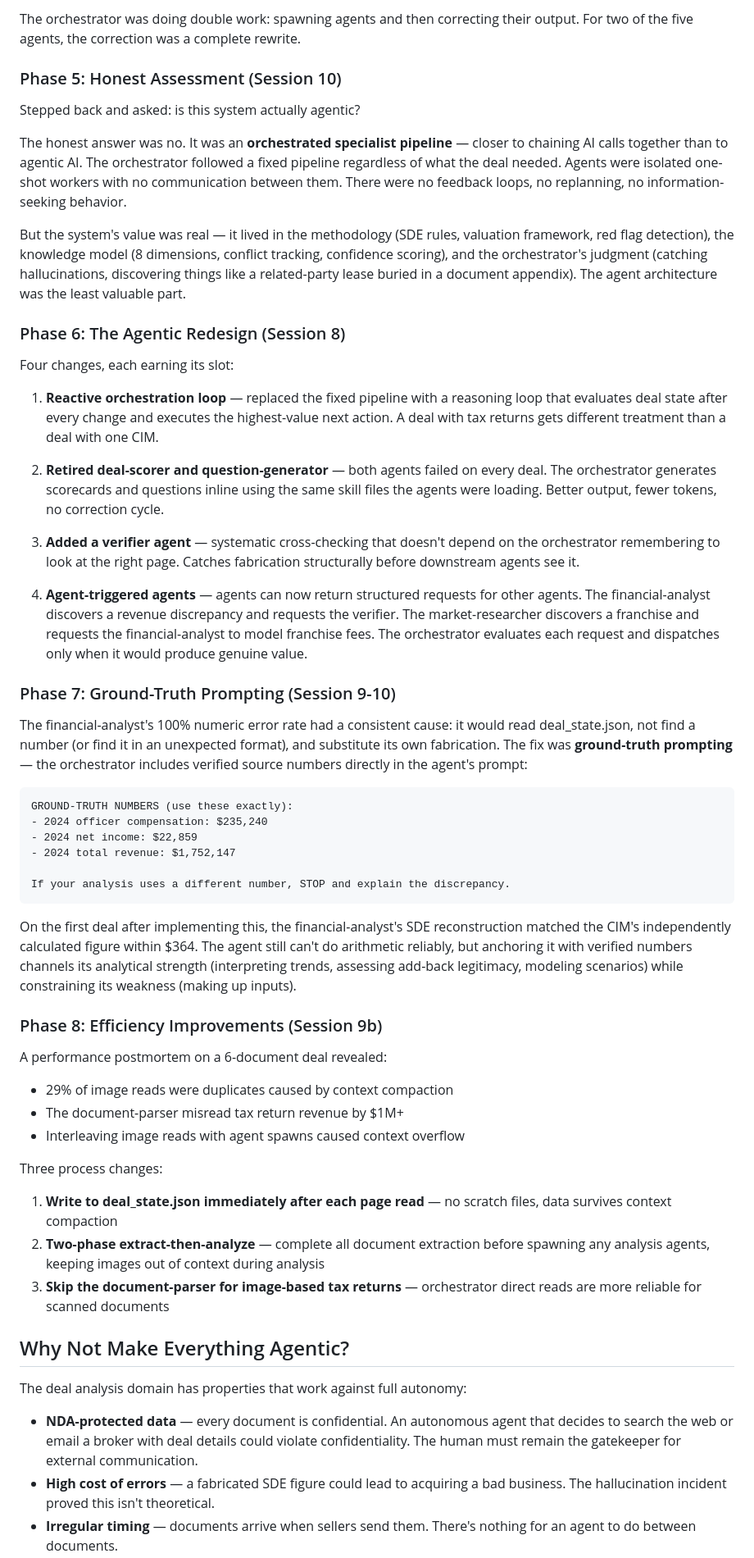
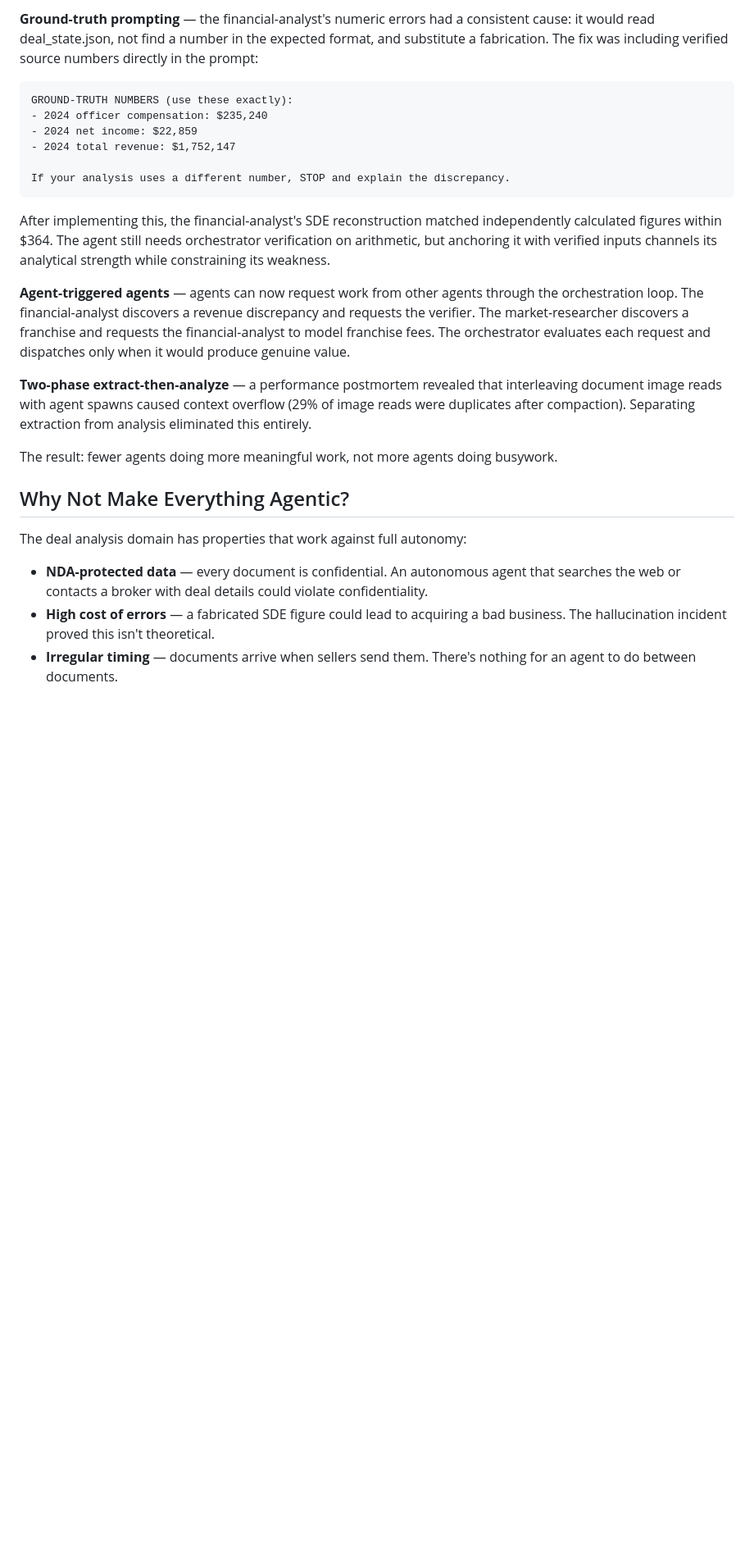
Before and after one commit to jesseypark/DealCheck, a Markdown page: README.md, the part around one of its changes. Shown at 82% size. Drawn GitHub-style; blank space fills up the shorter version.

````diff
--- a/README.md
+++ b/README.md
@@ -87,29 +95,5 @@ Over the next four deals, a pattern emerged:
 
-The orchestrator was doing double work: spawning agents and then correcting their output. For two of the five agents, the correction was a complete rewrite.
-
-### Phase 5: Honest Assessment (Session 10)
-
-Stepped back and asked: is this system actually agentic?
-
-The honest answer was no. It was an **orchestrated specialist pipeline** — closer to chaining AI calls together than to agentic AI. The orchestrator followed a fixed pipeline regardless of what the deal needed. Agents were isolated one-shot workers with no communication between them. There were no feedback loops, no replanning, no information-seeking behavior.
-
-But the system's value was real — it lived in the methodology (SDE rules, valuation framework, red flag detection), the knowledge model (8 dimensions, conflict tracking, confidence scoring), and the orchestrator's judgment (catching hallucinations, discovering things like a related-party lease buried in a document appendix). The agent architecture was the least valuable part.
-
-### Phase 6: The Agentic Redesign (Session 8)
-
-Four changes, each earning its slot:
-
-1. **Reactive orchestration loop** — replaced the fixed pipeline with a reasoning loop that evaluates deal state after every change and executes the highest-value next action. A deal with tax returns gets different treatment than a deal with one CIM.
-
-2. **Retired deal-scorer and question-generator** — both agents failed on every deal. The orchestrator generates scorecards and questions inline using the same skill files the agents were loading. Better output, fewer tokens, no correction cycle.
-
-3. **Added a verifier agent** — systematic cross-checking that doesn't depend on the orchestrator remembering to look at the right page. Catches fabrication structurally before downstream agents see it.
-
-4. **Agent-triggered agents** — agents can now return structured requests for other agents. The financial-analyst discovers a revenue discrepancy and requests the verifier. The market-researcher discovers a franchise and requests the financial-analyst to model franchise fees. The orchestrator evaluates each request and dispatches only when it would produce genuine value.
-
-### Phase 7: Ground-Truth Prompting (Session 9-10)
-
-The financial-analyst's 100% numeric error rate had a consistent cause: it would read deal_state.json, not find a number (or find it in an unexpected format), and substitute its own fabrication. The fix was **ground-truth prompting** — the orchestrator includes verified source numbers directly in the agent's prompt:
+**Ground-truth prompting** — the financial-analyst's numeric errors had a consistent cause: it would read deal_state.json, not find a number in the expected format, and substitute a fabrication. The fix was including verified source numbers directly in the prompt:
 
 ```
 GROUND-TRUTH NUMBERS (use these exactly):
@@ -120,24 +104,18 @@ GROUND-TRUTH NUMBERS (use these exactly):
 If your analysis uses a different number, STOP and explain the discrepancy.
 ```
 
-On the first deal after implementing this, the financial-analyst's SDE reconstruction matched the CIM's independently calculated figure within $364. The agent still can't do arithmetic reliably, but anchoring it with verified numbers channels its analytical strength (interpreting trends, assessing add-back legitimacy, modeling scenarios) while constraining its weakness (making up inputs).
+After implementing this, the financial-analyst's SDE reconstruction matched independently calculated figures within $364. The agent still needs orchestrator verification on arithmetic, but anchoring it with verified inputs channels its analytical strength while constraining its weakness.
 
-### Phase 8: Efficiency Improvements (Session 9b)
+**Agent-triggered agents** — agents can now request work from other agents through the orchestration loop. The financial-analyst discovers a revenue discrepancy and requests the verifier. The market-researcher discovers a franchise and requests the financial-analyst to model franchise fees. The orchestrator evaluates each request and dispatches only when it would produce genuine value.
 
-A performance postmortem on a 6-document deal revealed:
-- 29% of image reads were duplicates caused by context compaction
-- The document-parser misread tax return revenue by $1M+
-- Interleaving image reads with agent spawns caused context overflow
+**Two-phase extract-then-analyze** — a performance postmortem revealed that interleaving document image reads with agent spawns caused context overflow (29% of image reads were duplicates after compaction). Separating extraction from analysis eliminated this entirely.
 
-Three process changes:
-1. **Write to deal_state.json immediately after each page read** — no scratch files, data survives context compaction
-2. **Two-phase extract-then-analyze** — complete all document extraction before spawning any analysis agents, keeping images out of context during analysis
-3. **Skip the document-parser for image-based tax returns** — orchestrator direct reads are more reliable for scanned documents
+The result: fewer agents doing more meaningful work, not more agents doing busywork.
 
 ## Why Not Make Everything Agentic?
 
 The deal analysis domain has properties that work against full autonomy:
 
-- **NDA-protected data** — every document is confidential. An autonomous agent that decides to search the web or email a broker with deal details could violate confidentiality. The human must remain the gatekeeper for external communication.
+- **NDA-protected data** — every document is confidential. An autonomous agent that searches the web or contacts a broker with deal details could violate confidentiality.
 - **High cost of errors** — a fabricated SDE figure could lead to acquiring a bad business. The hallucination incident proved this isn't theoretical.
 - **Irregular timing** — documents arrive when sellers send them. There's nothing for an agent to do between documents.
````
Also changed, not shown: other parts of README.md (+35 -31 lines).
